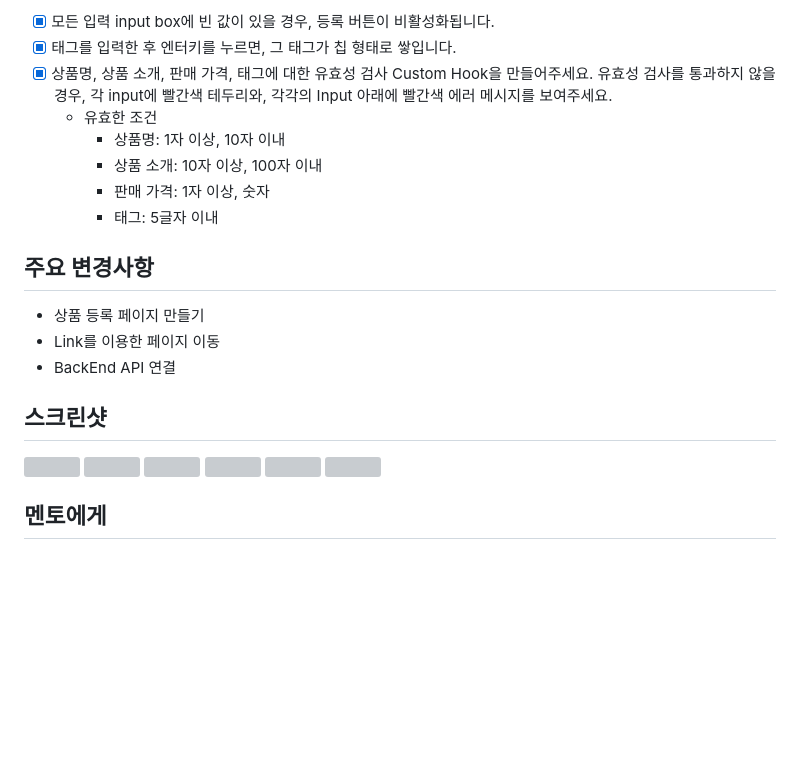
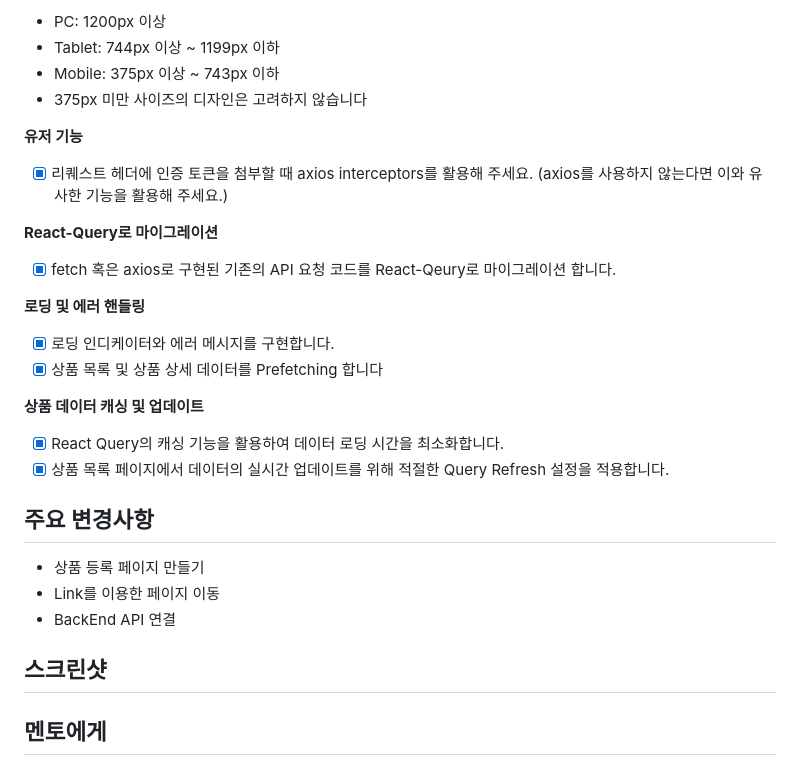
Before and after one commit to mjpark-k/mjpark-k.github.io, a Markdown page: PR/PR_FrontEnd.md, the part around the change printed below. GitHub-like rendering; blank space fills up the shorter version; grey boxes are pictures that could not be loaded.

```diff
--- a/PR/PR_FrontEnd.md
+++ b/PR/PR_FrontEnd.md
@@ -35,12 +68,26 @@
 
-- [x] 모든 입력 input box에 빈 값이 있을 경우, 등록 버튼이 비활성화됩니다.
-- [x] 태그를 입력한 후 엔터키를 누르면, 그 태그가 칩 형태로 쌓입니다.
-- [x] 상품명, 상품 소개, 판매 가격, 태그에 대한 유효성 검사 Custom Hook을 만들어주세요. 유효성 검사를 통과하지 않을 경우, 각 input에 빨간색 테두리와, 각각의 Input 아래에 빨간색 에러 메시지를 보여주세요.
-  - 유효한 조건
-    - 상품명: 1자 이상, 10자 이내
-    - 상품 소개: 10자 이상, 100자 이내
-    - 판매 가격: 1자 이상, 숫자
-    - 태그: 5글자 이내
+- PC: 1200px 이상
+- Tablet: 744px 이상 ~ 1199px 이하
+- Mobile: 375px 이상 ~ 743px 이하
+- 375px 미만 사이즈의 디자인은 고려하지 않습니다
+
+**유저 기능**
+
+- [x] 리퀘스트 헤더에 인증 토큰을 첨부할 때 axios interceptors를 활용해 주세요. (axios를 사용하지 않는다면 이와 유사한 기능을 활용해 주세요.)
+
+**React-Query로 마이그레이션**
+
+- [x] fetch 혹은 axios로 구현된 기존의 API 요청 코드를 React-Qeury로 마이그레이션 합니다.
+
+**로딩 및 에러 핸들링**
+
+- [x] 로딩 인디케이터와 에러 메시지를 구현합니다.
+- [x] 상품 목록 및 상품 상세 데이터를 Prefetching 합니다
+
+**상품 데이터 캐싱 및 업데이트**
+
+- [x] React Query의 캐싱 기능을 활용하여 데이터 로딩 시간을 최소화합니다.
+- [x] 상품 목록 페이지에서 데이터의 실시간 업데이트를 위해 적절한 Query Refresh 설정을 적용합니다.
 
 ## 주요 변경사항
 
```
Also changed, not shown: other parts of PR/PR_FrontEnd.md (+51 -25 lines).
